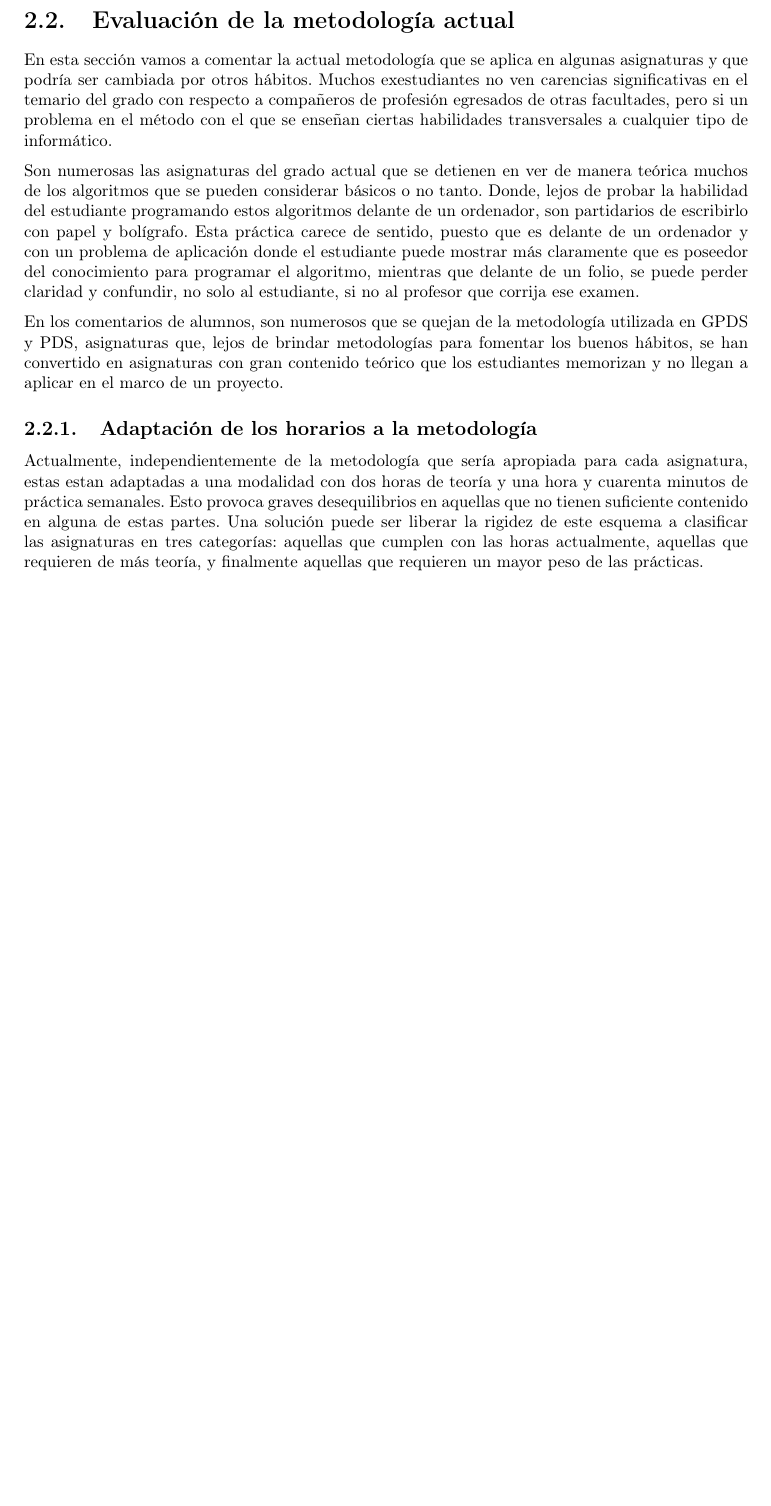
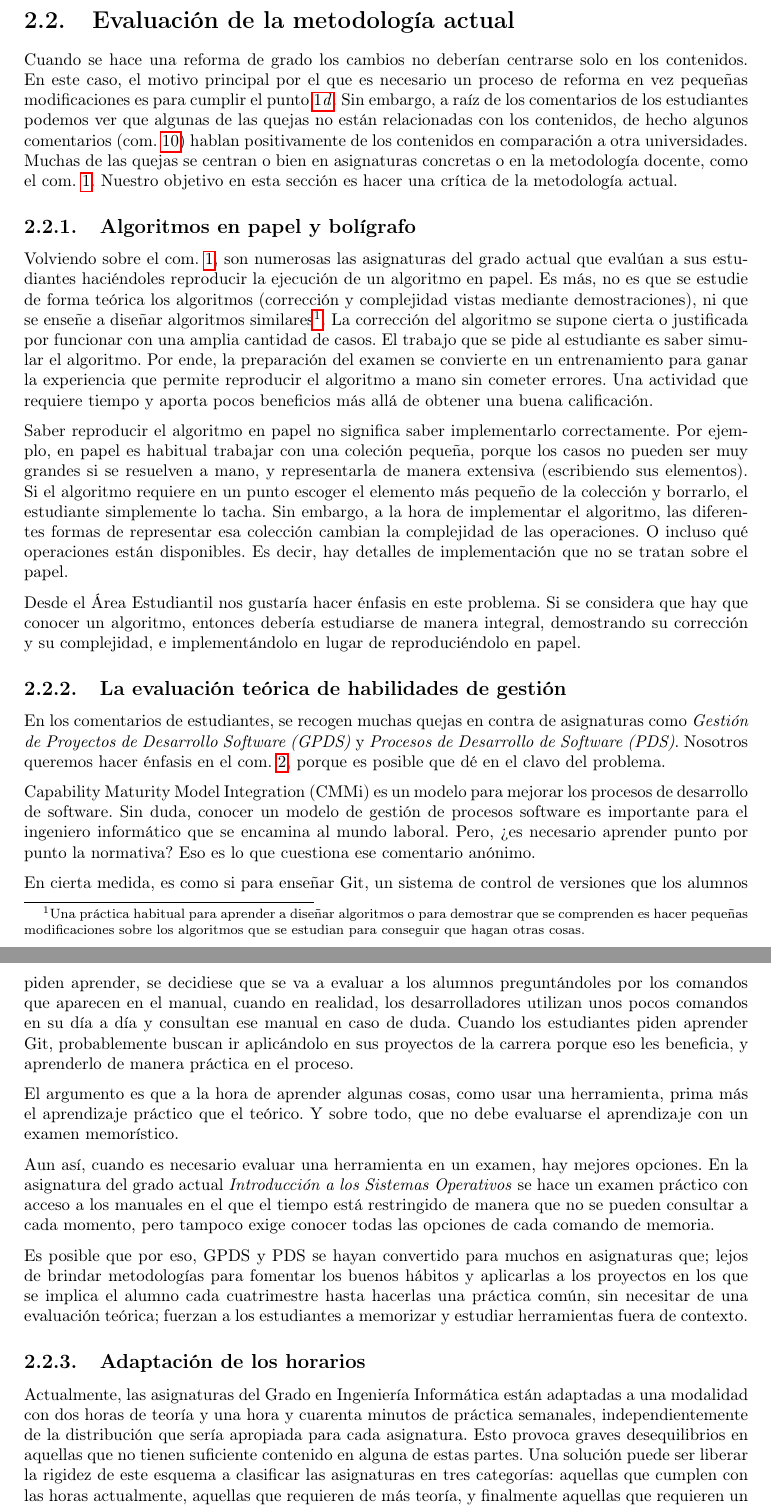
Before and after one commit to useredsa/vision-estudiantil-reforma-de-grado, a LaTeX book (propuesta-inicial-de-mejora/src/main.tex, which reads propuesta-inicial-de-mejora/src/analysis.tex): part of page 10 of 25 before the commit and two parts of pages 10 and 11 of 26 after it, the two joined at a grey line, cut so that both start at the same text, the shorter picture padded with empty space. Compiled offline with pdfLaTeX.

Commit message:
Reescritura sección análisis metodología

```diff
--- a/propuesta-inicial-de-mejora/src/analysis.tex
+++ b/propuesta-inicial-de-mejora/src/analysis.tex
@@ -177,44 +179,139 @@ el grado en general, asignaturas específicas o posibles mejoras.
 
 \section{Evaluación de la metodología actual}
 
-En esta sección vamos a comentar la actual metodología
-que se aplica en algunas asignaturas y que podría ser
-cambiada por otros hábitos. Muchos exestudiantes no ven
-carencias significativas en el temario del grado con
-respecto a compañeros de profesión egresados de otras
-facultades, pero si un problema en el método con el que
-se enseñan ciertas habilidades transversales a cualquier
-tipo de informático.
+% Motivo por el que hay que hablar de la metodología
+% y si se puede tratar en una reforma de grado
 
-Son numerosas las asignaturas del grado actual que
-se detienen en ver de manera teórica muchos de los
-algoritmos que se pueden considerar básicos o no tanto.
-Donde, lejos de probar la habilidad del estudiante programando
-estos algoritmos delante de un ordenador, son partidarios
-de escribirlo con papel y bolígrafo. Esta práctica carece
-de sentido, puesto que es delante de un ordenador y con
-un problema de aplicación donde el estudiante puede mostrar
-más claramente que es poseedor del conocimiento para programar
-el algoritmo, mientras que delante de un folio, se puede perder
-claridad y confundir, no solo al estudiante, si no al profesor que
-corrija ese examen.
+Cuando se hace una reforma de grado
+los cambios no deberían centrarse solo en los contenidos.
+En este caso, el motivo principal por el que es necesario un proceso de reforma
+en vez pequeñas modificaciones es para cumplir el \cref{anl:mod-structure}.
+Sin embargo, a raíz de los comentarios de los estudiantes podemos ver
+que algunas de las quejas no están relacionadas con los contenidos,
+de hecho algunos comentarios (\cref{qte:marcos-contents})
+hablan positivamente de los contenidos en comparación a otra universidades.
+Muchas de las quejas se centran o bien en asignaturas concretas
+o en la metodología docente, como el \cref{qte:less-algorithms-in-paper}.
+Nuestro objetivo en esta sección es hacer una crítica de la metodología actual.
 
-En los comentarios de alumnos, son numerosos que se quejan de
-la metodología utilizada en GPDS y PDS, asignaturas que, lejos
-de brindar metodologías para fomentar los buenos hábitos, se han
-convertido en asignaturas con gran contenido teórico que los
-estudiantes memorizan y no llegan a aplicar en el marco de un
-proyecto.
+\subsection{Algoritmos en papel y bolígrafo}
 
+Volviendo sobre el \cref{qte:less-algorithms-in-paper},
+son numerosas las asignaturas del grado actual que
+evalúan a sus estudiantes haciéndoles reproducir
+la ejecución de un algoritmo en papel.
+Es más, no es que se estudie de forma teórica los algoritmos
+(corrección y complejidad vistas mediante demostraciones),
+ni que se enseñe a diseñar algoritmos similares\footnote{
+    Una práctica habitual para aprender a diseñar algoritmos
+    o para demostrar que se comprenden es hacer pequeñas modificaciones
+    sobre los algoritmos que se estudian para conseguir que hagan otras cosas.
+}.
+La corrección del algoritmo se supone cierta o
+justificada por funcionar con una amplia cantidad de casos.
+El trabajo que se pide al estudiante es saber simular el algoritmo.
+Por ende, la preparación del examen se convierte en un entrenamiento
+para ganar la experiencia que permite
+reproducir el algoritmo a mano sin cometer errores.
+Una actividad que requiere tiempo y aporta pocos beneficios
+más allá de obtener una buena calificación.
 
-\subsection{Adaptación de los horarios a la metodología}
+Saber reproducir el algoritmo en papel
+no significa saber implementarlo correctamente.
+Por ejemplo, en papel es habitual trabajar con una coleción pequeña,
+porque los casos no pueden ser muy grandes si se resuelven a mano,
+y representarla de manera extensiva (escribiendo sus elementos).
+Si el algoritmo requiere en un punto
+escoger el elemento más pequeño de la colección y borrarlo,
+el estudiante simplemente lo tacha.
+Sin embargo, a la hora de implementar el algoritmo,
+las diferentes formas de representar esa colección cambian
+la complejidad de las operaciones.
+O incluso qué operaciones están disponibles.
+Es decir, hay detalles de implementación que no se tratan sobre el papel.
 
-Actualmente, independientemente de la metodología que sería apropiada para
-cada asignatura, estas estan adaptadas a una modalidad con dos horas de
-teoría y una hora y cuarenta minutos de práctica semanales. Esto provoca
-graves desequilibrios en aquellas que no tienen suficiente contenido en
-alguna de estas partes. Una solución puede ser liberar la rigidez de este
-esquema a clasificar las asignaturas en tres categorías: aquellas que
-cumplen con las horas actualmente, aquellas que requieren de más teoría,
+Desde el Área Estudiantil nos gustaría hacer énfasis en este problema.
+Si se considera que hay que conocer un algoritmo,
+entonces debería estudiarse de manera integral,
+demostrando su corrección y su complejidad,
+e implementándolo en lugar de reproduciéndolo en papel.
+
+% \subsection{Competencias en resolución de problemas}
+
+% En el apartado anterior comentábamos que muchos alumnos están en contra
+% de que la enseñanza se base en la reproducción de algoritmos en papel.
+% Creemos que cambiar esa metodología es un primer paso para
+% mejorar en competencias de resolución de problemas,
+% uno de los objetivos de la comisión (\cref{anl:problem-solving}).
+
+% El paso que desde el Área Estudiantil consideramos complicado es
+% integrar las matemáticas en las asignaturas de informática.
+
+\subsection{La evaluación teórica de habilidades de gestión}
+
+% Exceso de generalidad/contenido teórico,
+% en especial en asignaturas de gestión, que son más prácticas
+
+En los comentarios de estudiantes,
+se recogen muchas quejas en contra de asignaturas como
+\subject{Gestión de Proyectos de Desarrollo Software (GPDS)} y
+\subject{Procesos de Desarrollo de Software (PDS)}.
+Nosotros queremos hacer énfasis en el \cref{qte:cmmi},
+porque es posible que dé en el clavo del problema.
+
+Capability Maturity Model Integration (CMMi) es un modelo para mejorar
+los procesos de desarrollo de software.
+Sin duda, conocer un modelo de gestión de procesos software
+es importante para el ingeniero informático que se encamina al mundo laboral.
+Pero, ¿es necesario aprender punto por punto la normativa?
+Eso es lo que cuestiona ese comentario anónimo.
+
+En cierta medida, es como si para enseñar Git,
+un sistema de control de versiones que los alumnos piden aprender,
+se decidiese que se va a evaluar a los alumnos preguntándoles
+por los comandos que aparecen en el manual,
+cuando en realidad, los desarrolladores utilizan
+unos pocos comandos en su día a día y
+consultan ese manual en caso de duda.
+Cuando los estudiantes piden aprender Git,
+probablemente buscan ir aplicándolo en sus proyectos de la carrera
+porque eso les beneficia,
+y aprenderlo de manera práctica en el proceso.
+
+El argumento es que a la hora de aprender algunas cosas,
+como usar una herramienta,
+prima más el aprendizaje práctico que el teórico.
+Y sobre todo, que no debe evaluarse el aprendizaje con un examen memorístico.
+
+Aun así, cuando es necesario evaluar una herramienta en un examen,
+hay mejores opciones.
+En la asignatura del grado actual
+\subject{Introducción a los Sistemas Operativos}
+se hace un examen práctico con acceso a los manuales
+en el que el tiempo está restringido de manera que
+no se pueden consultar a cada momento,
+pero tampoco exige conocer todas las opciones de cada comando de memoria.
+
+Es posible que por eso, GPDS y PDS se hayan convertido para muchos
+en asignaturas que;
+lejos de brindar metodologías para fomentar los buenos hábitos
+y aplicarlas a los proyectos en los que se implica el alumno cada cuatrimestre
+hasta hacerlas una práctica común,
+sin necesitar de una evaluación teórica;
+fuerzan a los estudiantes a memorizar y estudiar herramientas fuera de contexto.
+
+\subsection{Adaptación de los horarios}
+
+Actualmente,
+las asignaturas del Grado en Ingeniería Informática
+están adaptadas a una modalidad con dos horas de
+teoría y una hora y cuarenta minutos de práctica semanales,
+independientemente de la distribución que sería apropiada para cada asignatura.
+Esto provoca graves desequilibrios en aquellas que
+no tienen suficiente contenido en alguna de estas partes.
+Una solución puede ser liberar la rigidez de este
+esquema a clasificar las asignaturas en tres categorías:
+aquellas que cumplen con las horas actualmente,
+aquellas que requieren de más teoría,
 y finalmente aquellas que requieren un mayor peso de las prácticas.
 
```
Also changed, not shown: propuesta-inicial-de-mejora/src/analysis.tex (40 more changed lines).
